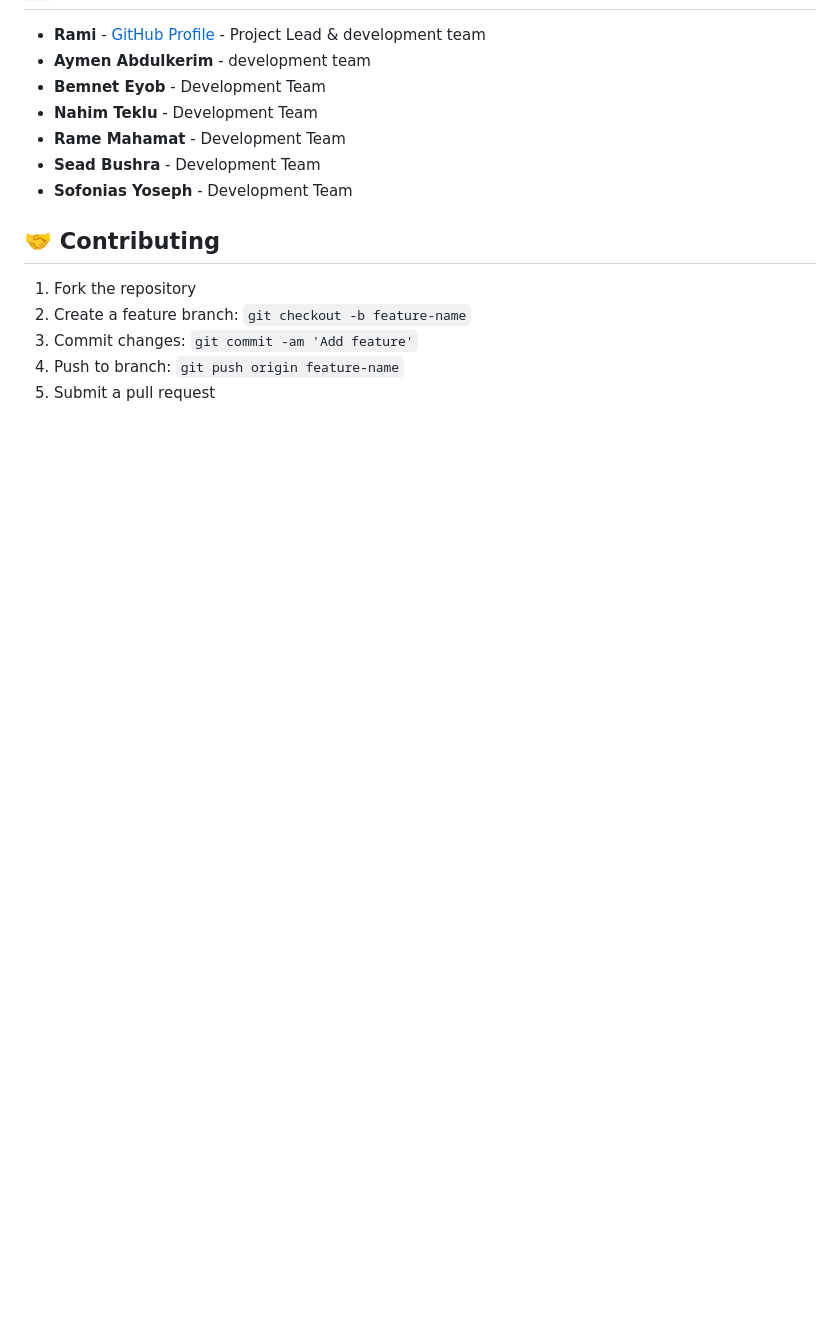
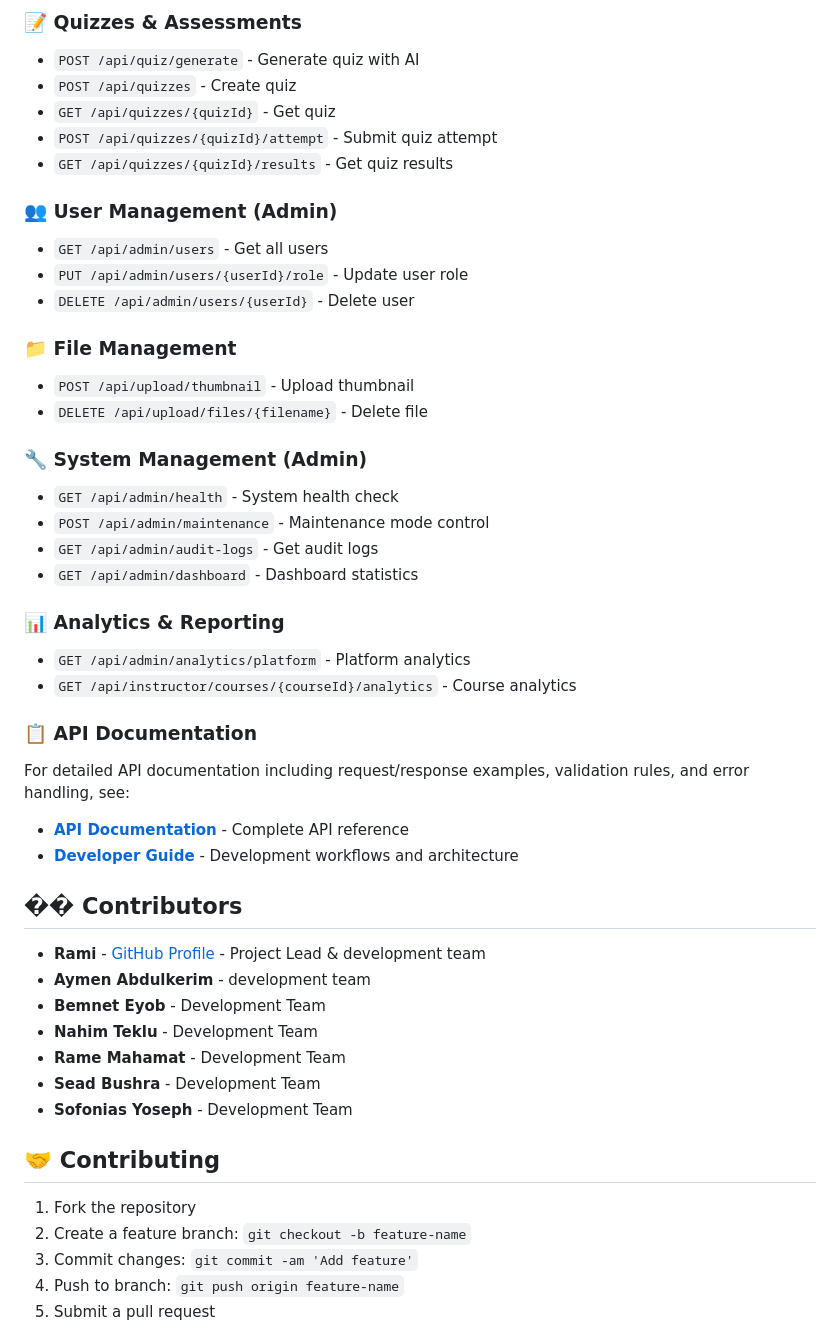
Before and after one commit to Ay981/ACT, a Markdown page: README.md, the part around one of its changes. Drawn GitHub-style; blank space fills up the shorter version.

```diff
--- a/README.md
+++ b/README.md
@@ -270,3 +326,35 @@ npm run test
+### 📝 Quizzes & Assessments
+- `POST /api/quiz/generate` - Generate quiz with AI
+- `POST /api/quizzes` - Create quiz
+- `GET /api/quizzes/{quizId}` - Get quiz
+- `POST /api/quizzes/{quizId}/attempt` - Submit quiz attempt
+- `GET /api/quizzes/{quizId}/results` - Get quiz results
+
+### 👥 User Management (Admin)
+- `GET /api/admin/users` - Get all users
+- `PUT /api/admin/users/{userId}/role` - Update user role
+- `DELETE /api/admin/users/{userId}` - Delete user
+
+### 📁 File Management
+- `POST /api/upload/thumbnail` - Upload thumbnail
+- `DELETE /api/upload/files/{filename}` - Delete file
+
+### 🔧 System Management (Admin)
+- `GET /api/admin/health` - System health check
+- `POST /api/admin/maintenance` - Maintenance mode control
+- `GET /api/admin/audit-logs` - Get audit logs
+- `GET /api/admin/dashboard` - Dashboard statistics
+
+### 📊 Analytics & Reporting
+- `GET /api/admin/analytics/platform` - Platform analytics
+- `GET /api/instructor/courses/{courseId}/analytics` - Course analytics
+
+### 📋 API Documentation
+For detailed API documentation including request/response examples, validation rules, and error handling, see:
+- **[API Documentation](docs/api.md)** - Complete API reference
+- **[Developer Guide](docs/developer-guide.md)** - Development workflows and architecture
+
+## �� Contributors
 
 - **Rami** - [GitHub Profile](https://github.com/Ra58ad) - Project Lead & development team
 - **Aymen Abdulkerim** - development team
```
Also changed, not shown: other parts of README.md (+57 -1 lines).
